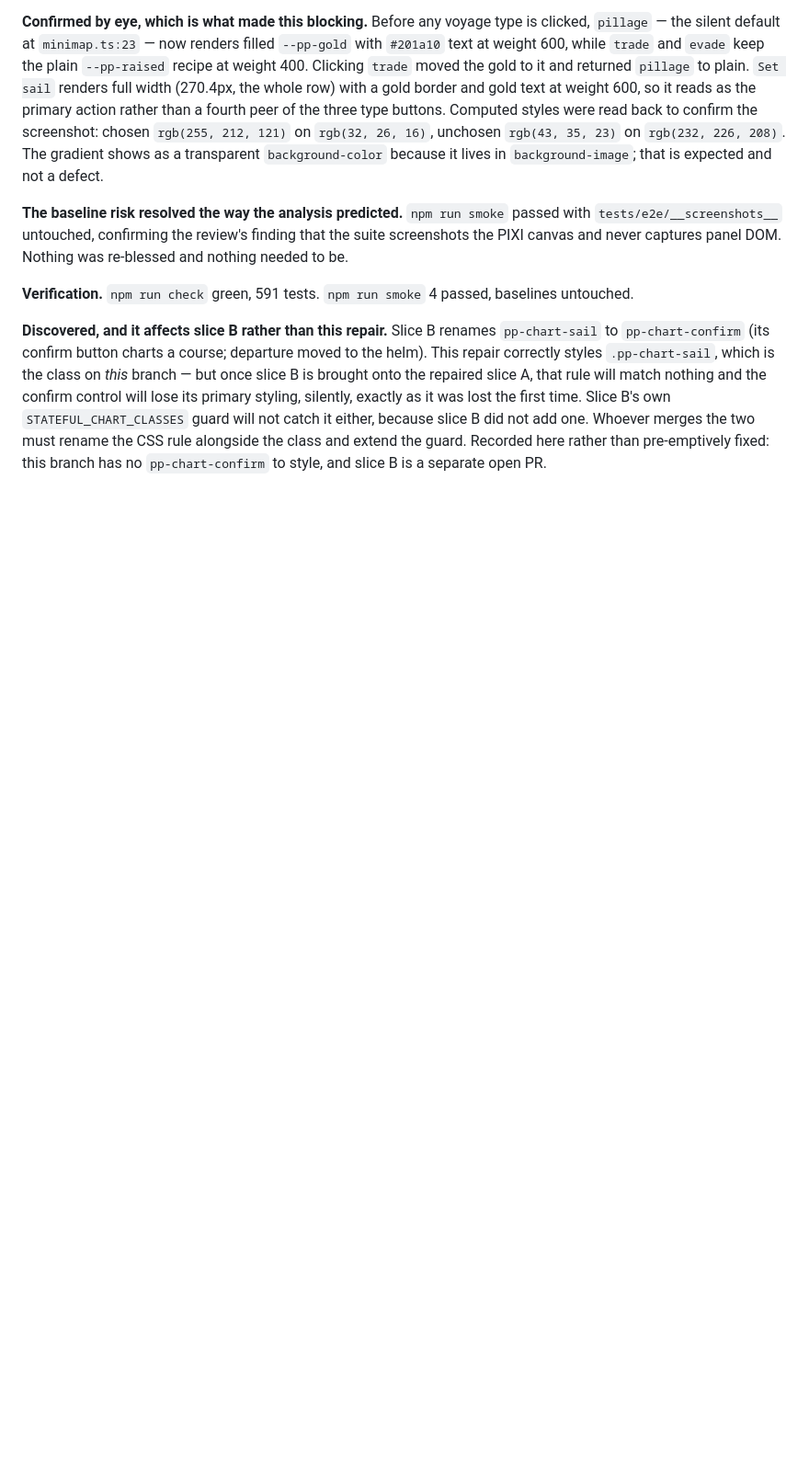
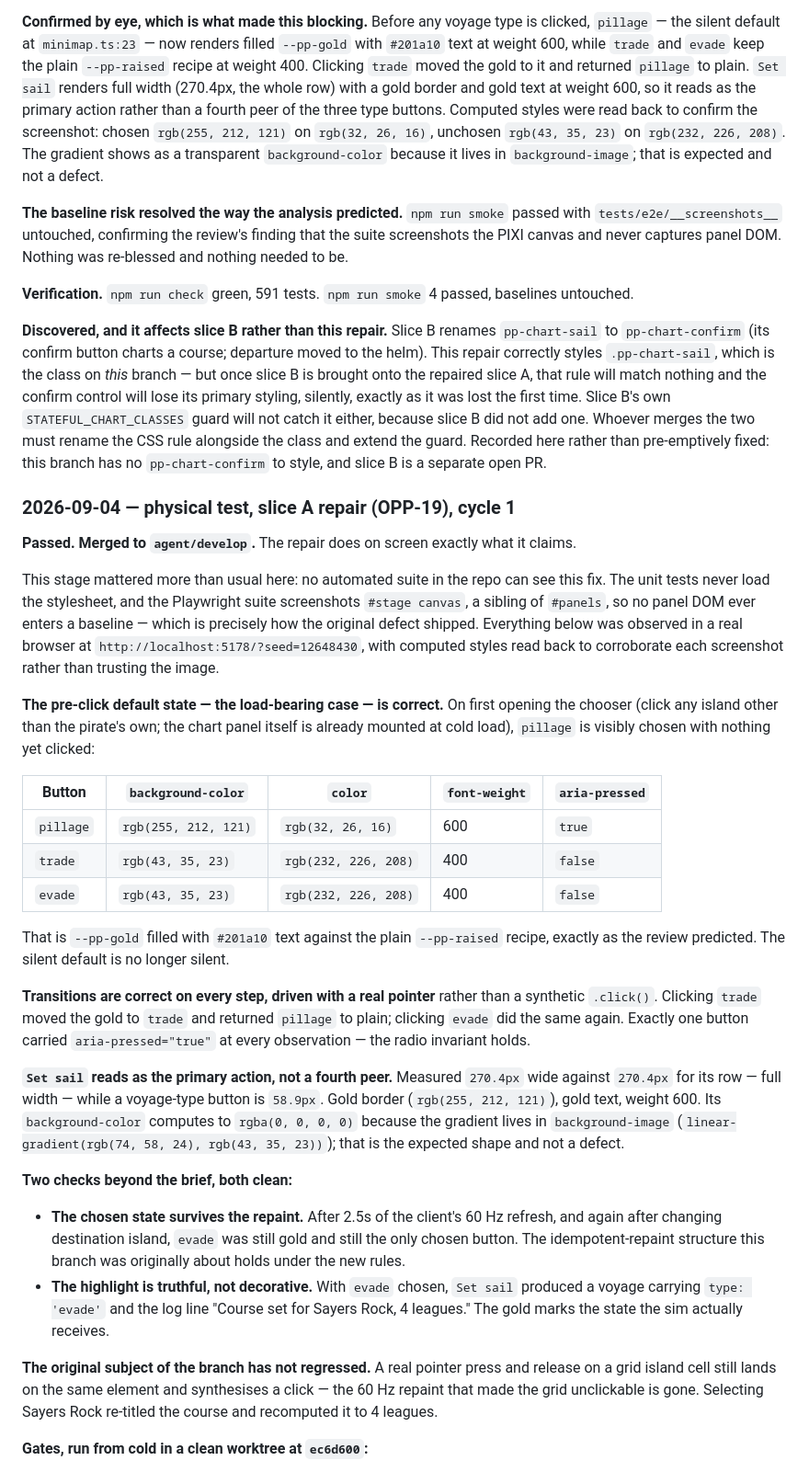
Before and after one commit to philippeV/Offline-PuzzlePirates, a Markdown page: docs/analysis/20260904-125820-charting-setting-sail-and-the-voyage-bet.md, the part around one of its changes. Shown at 92% size. Rendered like a GitHub page; blank space fills up the shorter version.

Commit message:
test — slice A repair, cycle 1: driven in a browser, passed
The chooser was exercised with a real pointer at seed 12648430 and its
computed styles read back. Pre-click, pillage is filled rgb(255,212,121)
with rgb(32,26,16) text at weight 600 against the plain rgb(43,35,23)
recipe at 400 for trade and evade; the gold moves on every transition and
exactly one button is ever pressed. Set sail measures full row width with
a gold border and gold text.

Beyond the brief: the chosen state survives 2.5s of the 60 Hz repaint and
a destination change, and Set sail produces a voyage carrying the chosen
type, so the highlight reflects real state rather than decorating it. The
branch's original subject has not regressed - a real pointer press and
release on a grid cell still lands and synthesises a click.

Gates from cold: npm run check exit 0, 591 pass 0 fail; npm run smoke
4 passed with all four baselines md5-identical and nothing re-blessed.
The purity child-spawn flake did not fire, which confirms the changelog's
591 against the reporting gap ISSUES.md raised.

Co-Authored-By: Claude Opus 5 (1M context) <noreply@anthropic.com>

```diff
--- a/docs/analysis/20260904-125820-charting-setting-sail-and-the-voyage-bet.md
+++ b/docs/analysis/20260904-125820-charting-setting-sail-and-the-voyage-bet.md
@@ -504,3 +504,52 @@ guard will not catch it either, because slice B did not add one. Whoever merges
 the CSS rule alongside the class and extend the guard. Recorded here rather than pre-emptively fixed:
 this branch has no `pp-chart-confirm` to style, and slice B is a separate open PR.
 
+### 2026-09-04 — physical test, slice A repair (OPP-19), cycle 1
+
+**Passed. Merged to `agent/develop`.** The repair does on screen exactly what it claims.
+
+This stage mattered more than usual here: no automated suite in the repo can see this fix. The unit
+tests never load the stylesheet, and the Playwright suite screenshots `#stage canvas`, a sibling of
+`#panels`, so no panel DOM ever enters a baseline — which is precisely how the original defect
+shipped. Everything below was observed in a real browser at `http://localhost:5178/?seed=12648430`,
+with computed styles read back to corroborate each screenshot rather than trusting the image.
+
+**The pre-click default state — the load-bearing case — is correct.** On first opening the chooser
+(click any island other than the pirate's own; the chart panel itself is already mounted at cold
+load), `pillage` is visibly chosen with nothing yet clicked:
+
+| Button    | `background-color`   | `color`            | `font-weight` | `aria-pressed` |
+| --------- | -------------------- | ------------------ | ------------- | -------------- |
+| `pillage` | `rgb(255, 212, 121)` | `rgb(32, 26, 16)`  | 600           | `true`         |
+| `trade`   | `rgb(43, 35, 23)`    | `rgb(232, 226, 208)` | 400         | `false`        |
+| `evade`   | `rgb(43, 35, 23)`    | `rgb(232, 226, 208)` | 400         | `false`        |
+
+That is `--pp-gold` filled with `#201a10` text against the plain `--pp-raised` recipe, exactly as the
+review predicted. The silent default is no longer silent.
+
+**Transitions are correct on every step, driven with a real pointer** rather than a synthetic
+`.click()`. Clicking `trade` moved the gold to `trade` and returned `pillage` to plain; clicking
+`evade` did the same again. Exactly one button carried `aria-pressed="true"` at every observation —
+the radio invariant holds.
+
+**`Set sail` reads as the primary action, not a fourth peer.** Measured `270.4px` wide against
+`270.4px` for its row — full width — while a voyage-type button is `58.9px`. Gold border
+(`rgb(255, 212, 121)`), gold text, weight 600. Its `background-color` computes to `rgba(0, 0, 0, 0)`
+because the gradient lives in `background-image`
+(`linear-gradient(rgb(74, 58, 24), rgb(43, 35, 23))`); that is the expected shape and not a defect.
+
+**Two checks beyond the brief, both clean:**
+
+- **The chosen state survives the repaint.** After 2.5s of the client's 60 Hz refresh, and again
+  after changing destination island, `evade` was still gold and still the only chosen button. The
+  idempotent-repaint structure this branch was originally about holds under the new rules.
+- **The highlight is truthful, not decorative.** With `evade` chosen, `Set sail` produced a voyage
+  carrying `type: 'evade'` and the log line "Course set for Sayers Rock, 4 leagues." The gold marks
+  the state the sim actually receives.
+
+**The original subject of the branch has not regressed.** A real pointer press and release on a grid
+island cell still lands on the same element and synthesises a click — the 60 Hz repaint that made the
+grid unclickable is gone. Selecting Sayers Rock re-titled the course and recomputed it to 4 leagues.
+
+**Gates, run from cold in a clean worktree at `ec6d600`:**
+
```
Also changed, not shown: other parts of docs/analysis/20260904-125820-charting-setting-sail-and-the-voyage-bet.md (+20 -0 lines).
